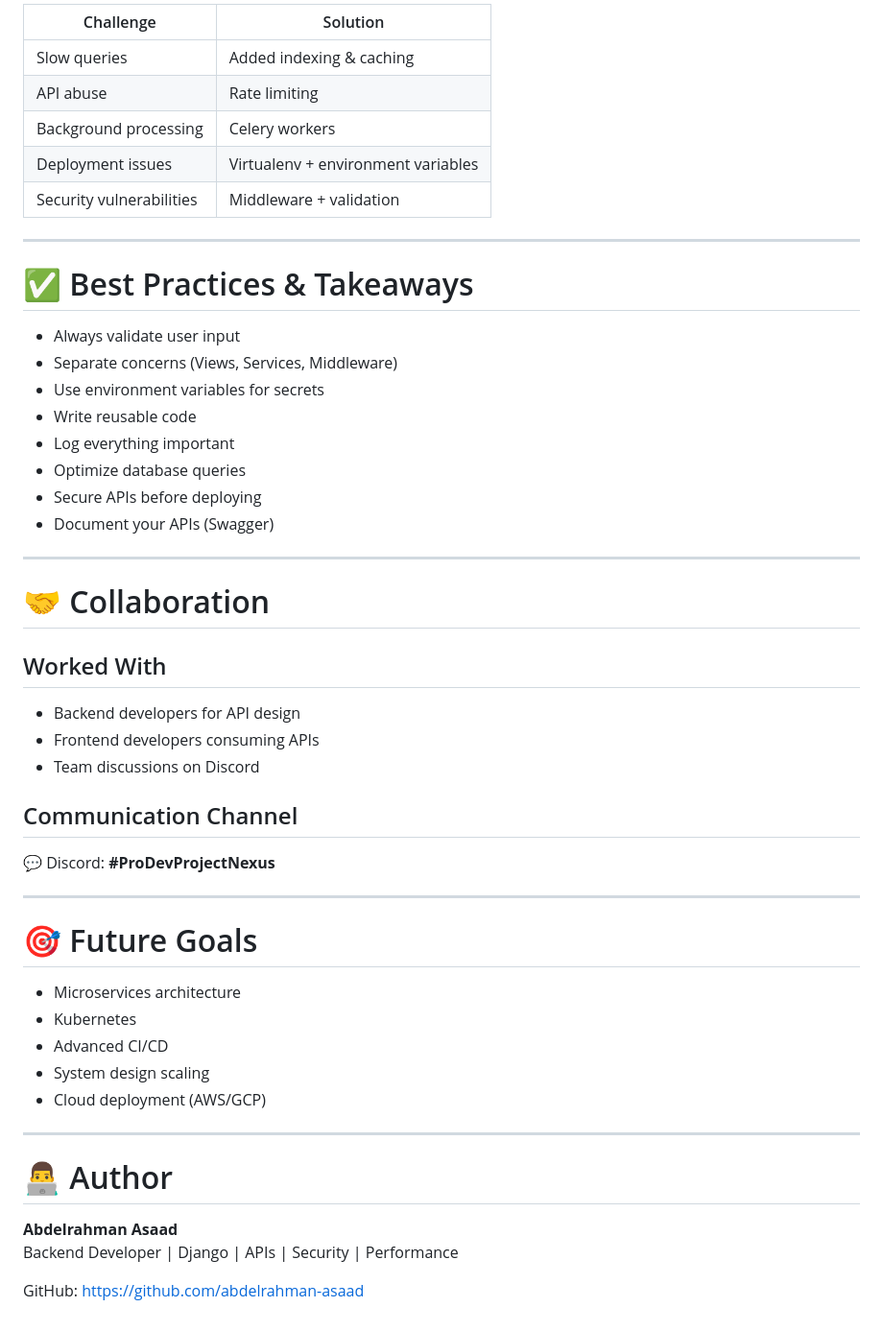
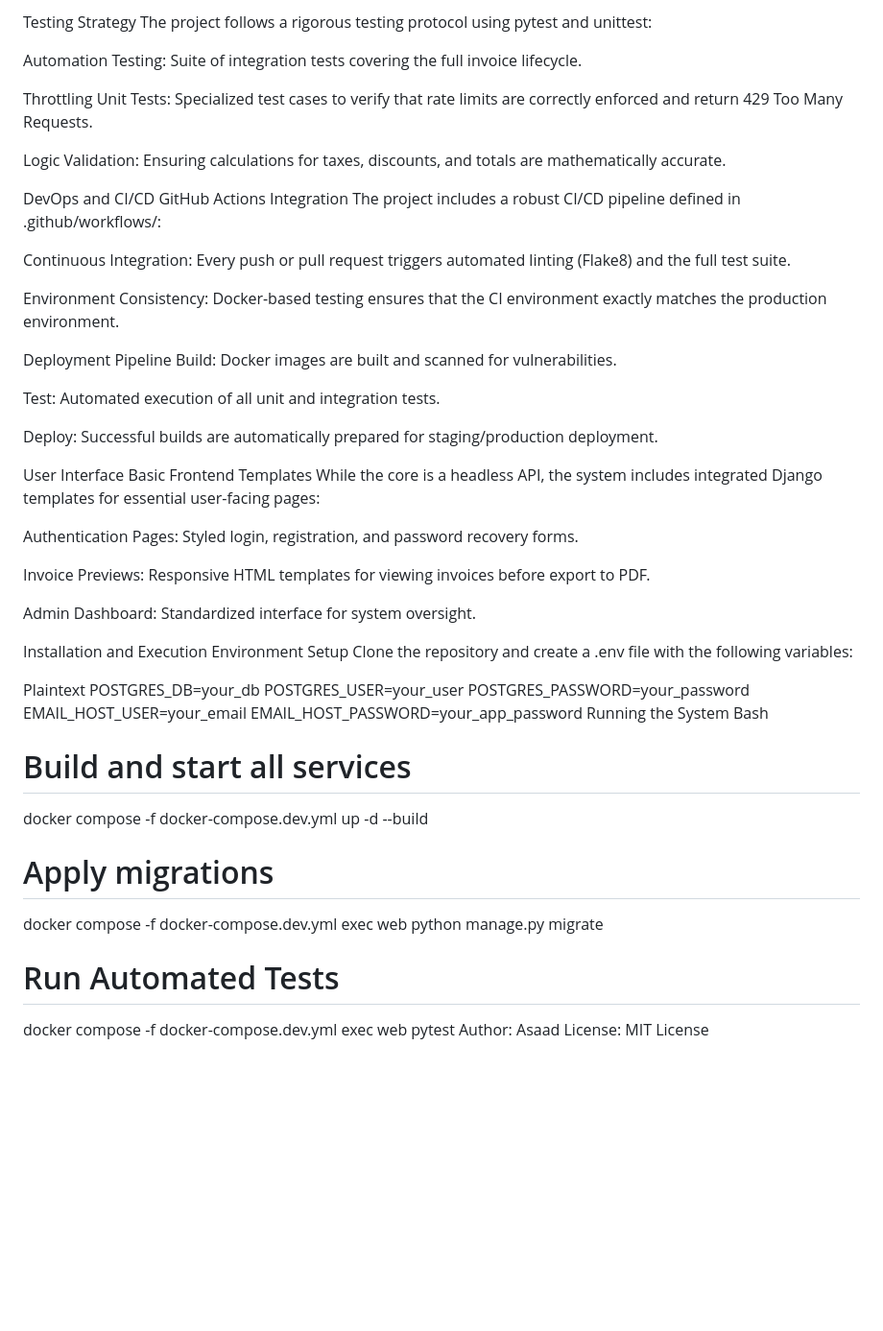
Before and after one commit to abdelrahman-asaad/alx-project-nexus, a Markdown page: README.md, the part around one of its changes. Shown at 96% size. GitHub-like rendering; blank space fills up the shorter version.

Commit message:
docs: finalize professional README and project technical guide

```diff
--- a/README.md
+++ b/README.md
@@ -117,51 +60,56 @@ The goal of this project is to demonstrate my understanding of:
 
-| Challenge | Solution |
-|-----------|-----------|
-| Slow queries | Added indexing & caching |
-| API abuse | Rate limiting |
-| Background processing | Celery workers |
-| Deployment issues | Virtualenv + environment variables |
-| Security vulnerabilities | Middleware + validation |
+Testing Strategy
+The project follows a rigorous testing protocol using pytest and unittest:
 
----
+Automation Testing: Suite of integration tests covering the full invoice lifecycle.
 
-# ✅ Best Practices & Takeaways
+Throttling Unit Tests: Specialized test cases to verify that rate limits are correctly enforced and return 429 Too Many Requests.
 
-- Always validate user input
-- Separate concerns (Views, Services, Middleware)
-- Use environment variables for secrets
-- Write reusable code
-- Log everything important
-- Optimize database queries
-- Secure APIs before deploying
-- Document your APIs (Swagger)
+Logic Validation: Ensuring calculations for taxes, discounts, and totals are mathematically accurate.
 
----
+DevOps and CI/CD
+GitHub Actions Integration
+The project includes a robust CI/CD pipeline defined in .github/workflows/:
 
-# 🤝 Collaboration
+Continuous Integration: Every push or pull request triggers automated linting (Flake8) and the full test suite.
 
-## Worked With
-- Backend developers for API design
-- Frontend developers consuming APIs
-- Team discussions on Discord
+Environment Consistency: Docker-based testing ensures that the CI environment exactly matches the production environment.
 
-## Communication Channel
-💬 Discord: **#ProDevProjectNexus**
+Deployment Pipeline
+Build: Docker images are built and scanned for vulnerabilities.
 
----
+Test: Automated execution of all unit and integration tests.
 
-# 🎯 Future Goals
+Deploy: Successful builds are automatically prepared for staging/production deployment.
 
-- Microservices architecture
-- Kubernetes
-- Advanced CI/CD
-- System design scaling
-- Cloud deployment (AWS/GCP)
+User Interface
+Basic Frontend Templates
+While the core is a headless API, the system includes integrated Django templates for essential user-facing pages:
 
----
+Authentication Pages: Styled login, registration, and password recovery forms.
 
-# 👨‍💻 Author
-**Abdelrahman Asaad**
-Backend Developer | Django | APIs | Security | Performance
+Invoice Previews: Responsive HTML templates for viewing invoices before export to PDF.
 
-GitHub: https://github.com/abdelrahman-asaad
+Admin Dashboard: Standardized interface for system oversight.
+
+Installation and Execution
+Environment Setup
+Clone the repository and create a .env file with the following variables:
+
+Plaintext
+POSTGRES_DB=your_db
+POSTGRES_USER=your_user
+POSTGRES_PASSWORD=your_password
+EMAIL_HOST_USER=your_email
+EMAIL_HOST_PASSWORD=your_app_password
+Running the System
+Bash
+# Build and start all services
+docker compose -f docker-compose.dev.yml up -d --build
+
+# Apply migrations
+docker compose -f docker-compose.dev.yml exec web python manage.py migrate
+
+# Run Automated Tests
+docker compose -f docker-compose.dev.yml exec web pytest
+Author: Asaad License: MIT License
```
Also changed, not shown: other parts of README.md (+35 -92 lines).
